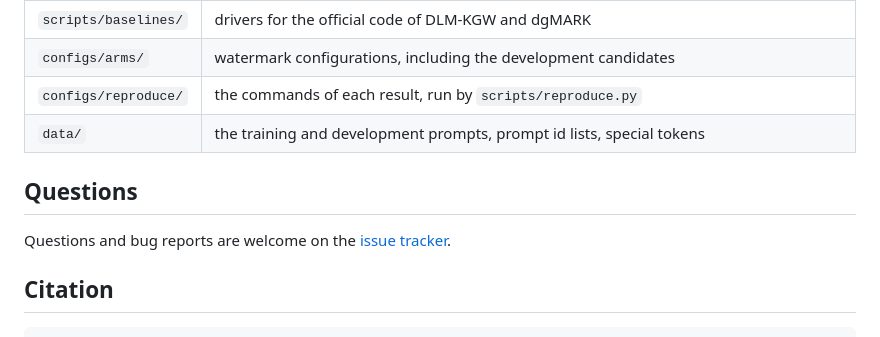
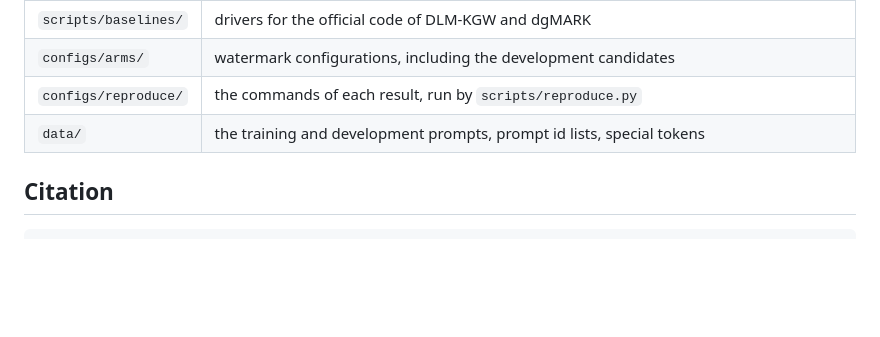
Before and after one commit to hyojuun/lfbb, a Markdown page: README.md, the part around the change. Drawn GitHub-style; blank space fills up the shorter version.

Commit message:
Remove the Questions section from the README

````diff
--- a/README.md
+++ b/README.md
@@ -298,10 +298,6 @@ Each script documents its options and gives an example in its header (`python sc
 | `configs/reproduce/` | the commands of each result, run by `scripts/reproduce.py` |
 | `data/` | the training and development prompts, prompt id lists, special tokens |
 
-## Questions
-
-Questions and bug reports are welcome on the [issue tracker](https://github.com/hyojuun/lfbb/issues).
-
 ## Citation
 
 ```bibtex
````
